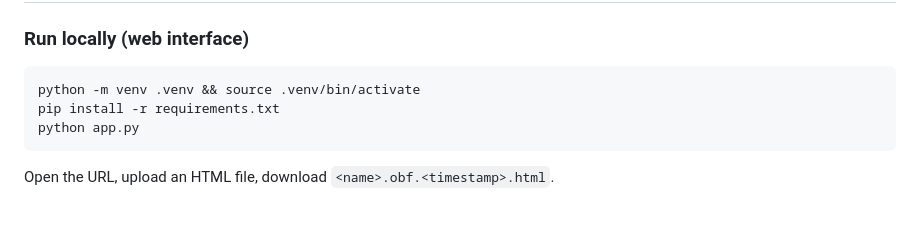
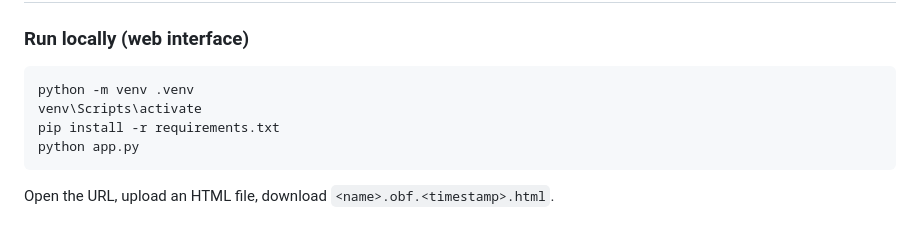
Before and after one commit to suryanarayanrenjith/html-obfuscator, a Markdown page: README.md, the part around the change. Drawn GitHub-style.

````diff
--- a/README.md
+++ b/README.md
@@ -40,7 +40,8 @@ html-obfuscator/
 ### Run locally (web interface)
 
 ```bash
-python -m venv .venv && source .venv/bin/activate
+python -m venv .venv
+venv\Scripts\activate
 pip install -r requirements.txt
 python app.py
 ```
````
